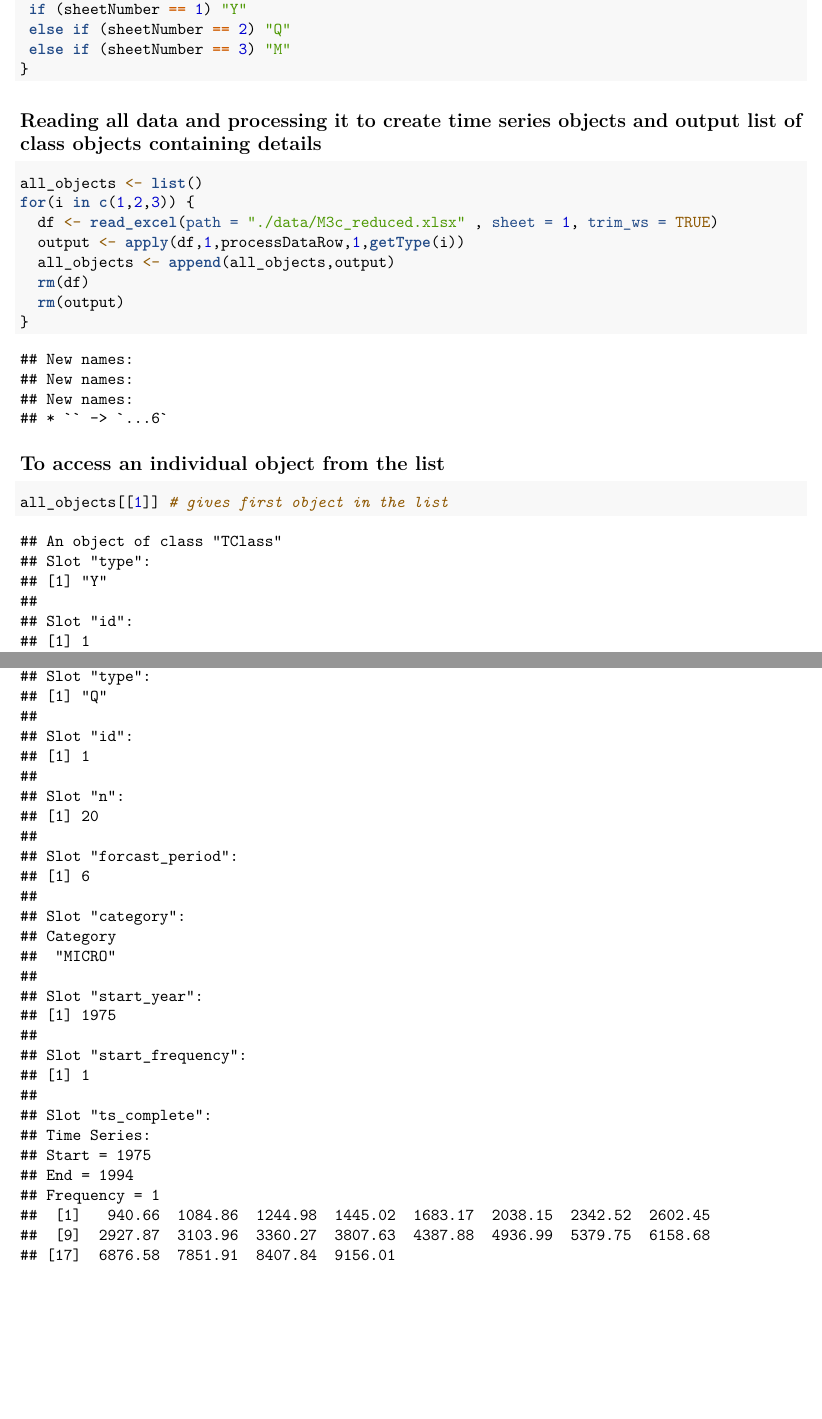
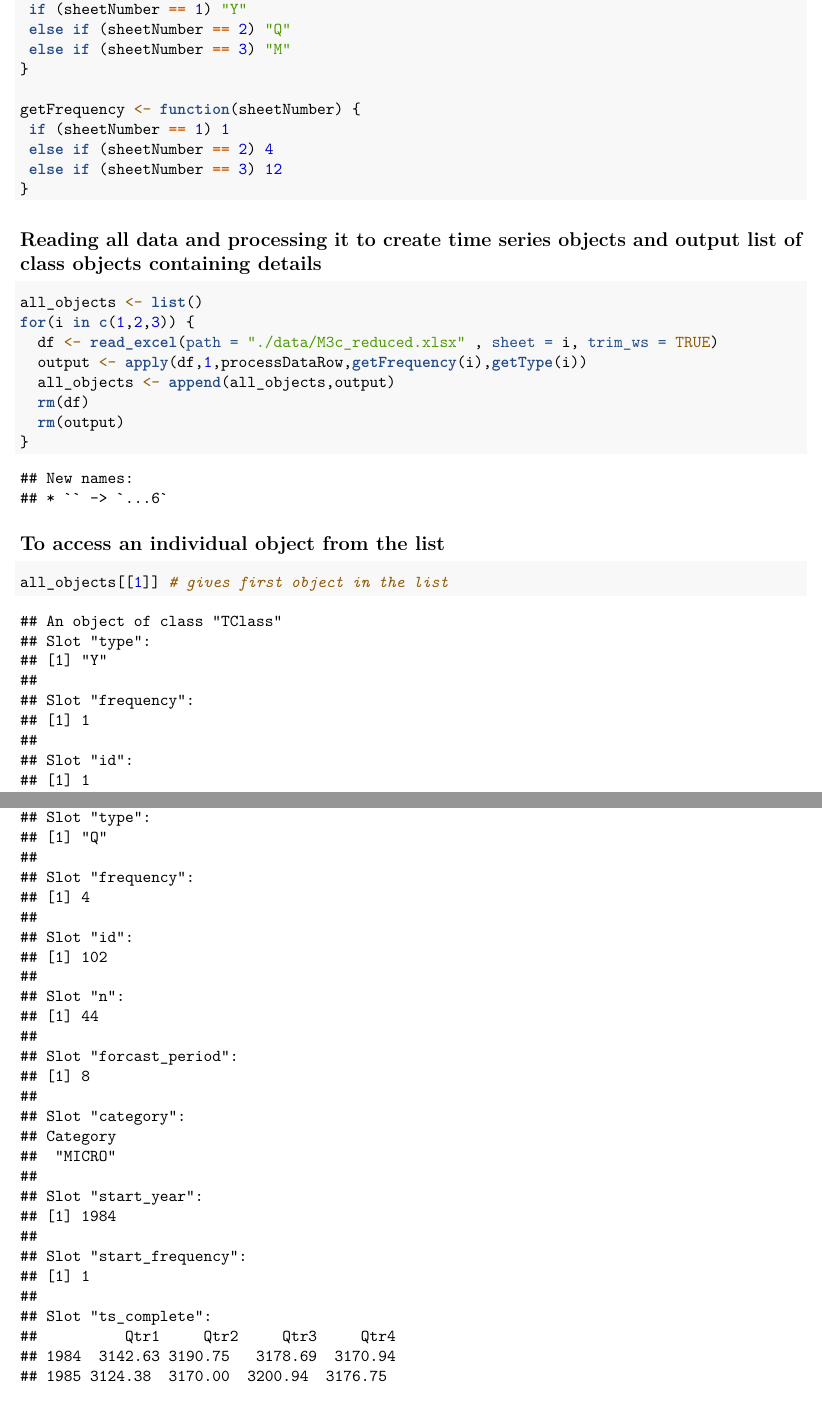
Before and after one commit to LiXie2017/forecasting, an R Markdown document (final-project.Rmd): two parts of pages 2 and 3 of 5 before the commit and two parts of pages 2 and 3 of 6 after it, joined at a grey line, cut so that both start at the same text, the shorter picture padded with empty space. Rendered offline with R 4.5, knitr and Pandoc, then LaTeX, with nearby package versions; common packages that the code uses without loading them are loaded.

Commit message:
Correcting the errors in the code

````diff
--- a/final-project.Rmd
+++ b/final-project.Rmd
@@ -27,6 +27,7 @@ libraries(libs)
 setClass(Class="TClass",
          representation(
            type="character",
+           frequency="numeric",
            id="numeric",
            n="numeric",
            forcast_period="numeric",
@@ -54,13 +55,19 @@ processDataRow <- function(x, series_frequency, type) {
   ts_complete <- ts(vec,start = c(start_year,start_frequency),frequency=series_frequency)
   ts_training <- ts(vec_2,start = c(start_year,start_frequency),frequency=series_frequency)
 
-  return (new("TClass",type=type,id=id, n=n, forcast_period=forcast_period,category=category,start_year=start_year,start_frequency=start_frequency, ts_complete=ts_complete, ts_training=ts_training))
+  return (new("TClass",type=type,frequency=series_frequency,id=id, n=n, forcast_period=forcast_period,category=category,start_year=start_year,start_frequency=start_frequency, ts_complete=ts_complete, ts_training=ts_training))
 }
 
 getType <- function(sheetNumber) {
  if (sheetNumber == 1) "Y"
  else if (sheetNumber == 2) "Q"
  else if (sheetNumber == 3) "M"
+}
+
+getFrequency <- function(sheetNumber) {
+ if (sheetNumber == 1) 1
+ else if (sheetNumber == 2) 4
+ else if (sheetNumber == 3) 12
 }
 
 ```
@@ -70,8 +77,8 @@ getType <- function(sheetNumber) {
 ```{r}
 all_objects <- list()
 for(i in c(1,2,3)) {
-  df <- read_excel(path = "./data/M3c_reduced.xlsx" , sheet = 1, trim_ws = TRUE)
-  output <- apply(df,1,processDataRow,1,getType(i))
+  df <- read_excel(path = "./data/M3c_reduced.xlsx" , sheet = i, trim_ws = TRUE)
+  output <- apply(df,1,processDataRow,getFrequency(i),getType(i))
   all_objects <- append(all_objects,output)
   rm(df)
   rm(output)
````
Also changed, not shown: final-project.Rmd (2 more changed lines), 1 other file.
